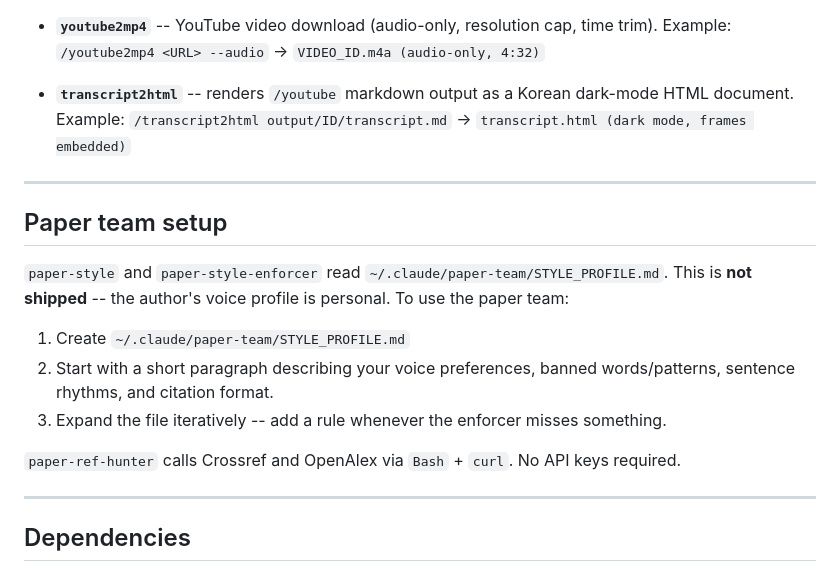
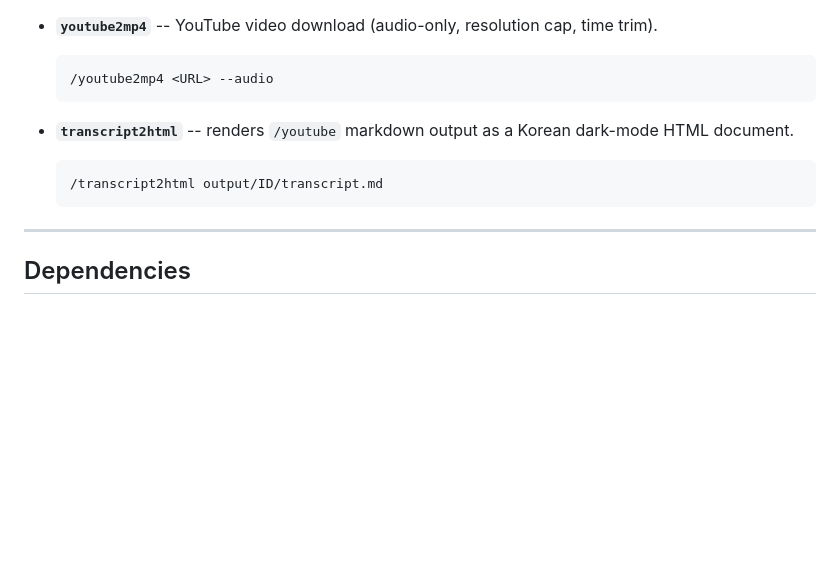
Before and after one commit to s-choung/Research-Skills, a Markdown page: README.en.md, the part around one of its changes. Rendered like a GitHub page; blank space fills up the shorter version.

````diff
--- a/README.en.md
+++ b/README.en.md
@@ -103,21 +145,15 @@ Natural-language phrases also trigger these (e.g. "clean up this docx table", "p
 
 - **`youtube2mp4`** -- YouTube video download (audio-only, resolution cap, time trim).
-  Example: `/youtube2mp4 <URL> --audio` -> `VIDEO_ID.m4a (audio-only, 4:32)`
+
+  ```
+  /youtube2mp4 <URL> --audio
+  ```
 
 - **`transcript2html`** -- renders `/youtube` markdown output as a Korean dark-mode HTML document.
-  Example: `/transcript2html output/ID/transcript.md` -> `transcript.html (dark mode, frames embedded)`
 
----
-
-## Paper team setup
-
-`paper-style` and `paper-style-enforcer` read `~/.claude/paper-team/STYLE_PROFILE.md`. This is **not shipped** -- the author's voice profile is personal. To use the paper team:
-
-1. Create `~/.claude/paper-team/STYLE_PROFILE.md`
-2. Start with a short paragraph describing your voice preferences, banned words/patterns, sentence rhythms, and citation format.
-3. Expand the file iteratively -- add a rule whenever the enforcer misses something.
-
-`paper-ref-hunter` calls Crossref and OpenAlex via `Bash` + `curl`. No API keys required.
+  ```
+  /transcript2html output/ID/transcript.md
+  ```
 
 ---
 
````
Also changed, not shown: other parts of README.en.md (+61 -19 lines), README.md (+68 -32 lines).
